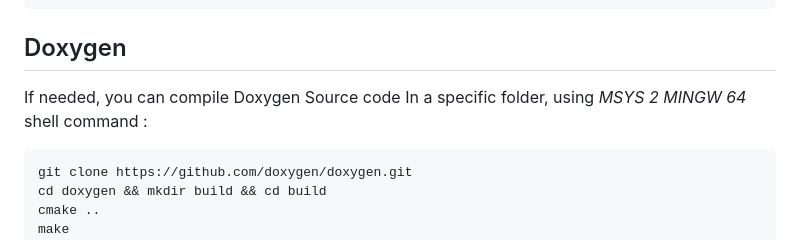
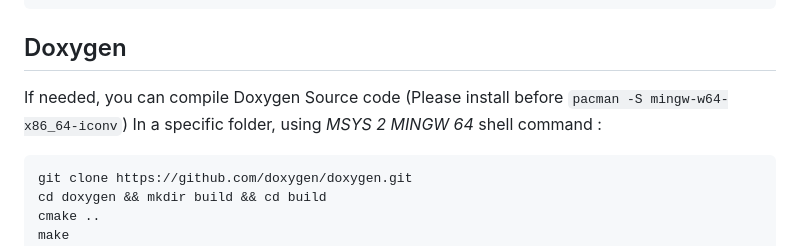
Before and after one commit to cutkiller09/PlasticOmnium, a Markdown page: INSTALL.md, the part around the change. Drawn GitHub-style.

````diff
--- a/INSTALL.md
+++ b/INSTALL.md
@@ -81,7 +81,7 @@ cmake ..
 
 ## Doxygen
 
-If needed, you can compile Doxygen Source code
+If needed, you can compile Doxygen Source code  (Please install before `pacman -S mingw-w64-x86_64-iconv`)
 In a specific folder, using <span style="color:green">*MSYS 2 MINGW 64*</span> shell command :
 ```bash
 git clone https://github.com/doxygen/doxygen.git
````
